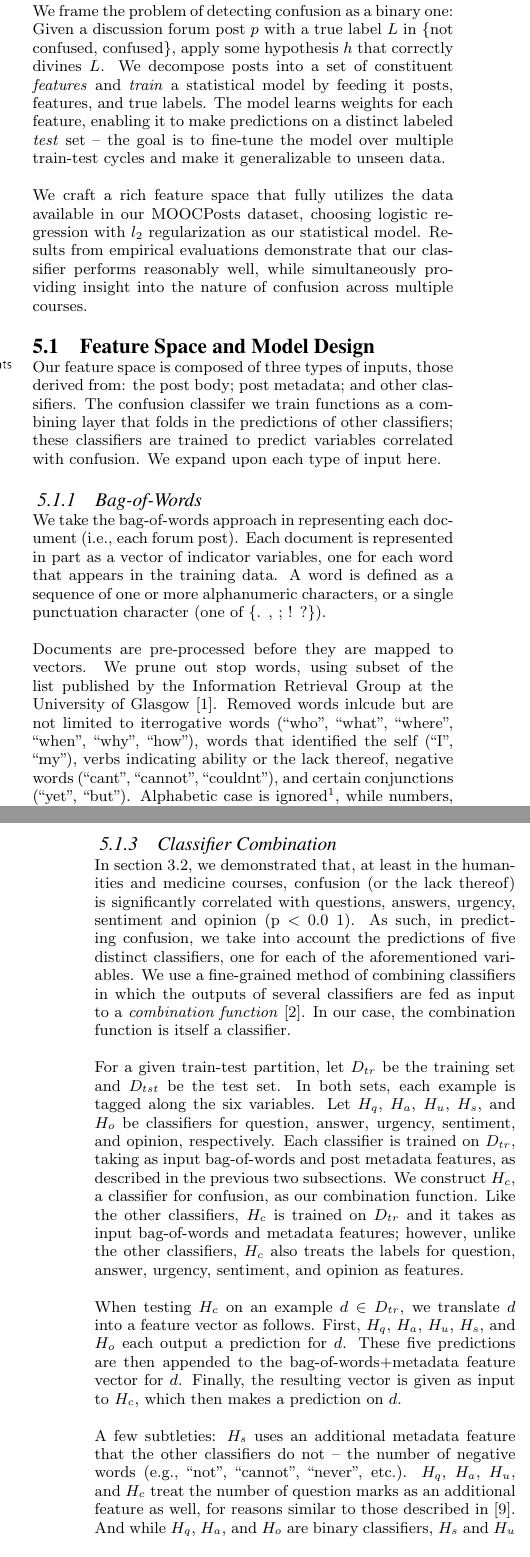
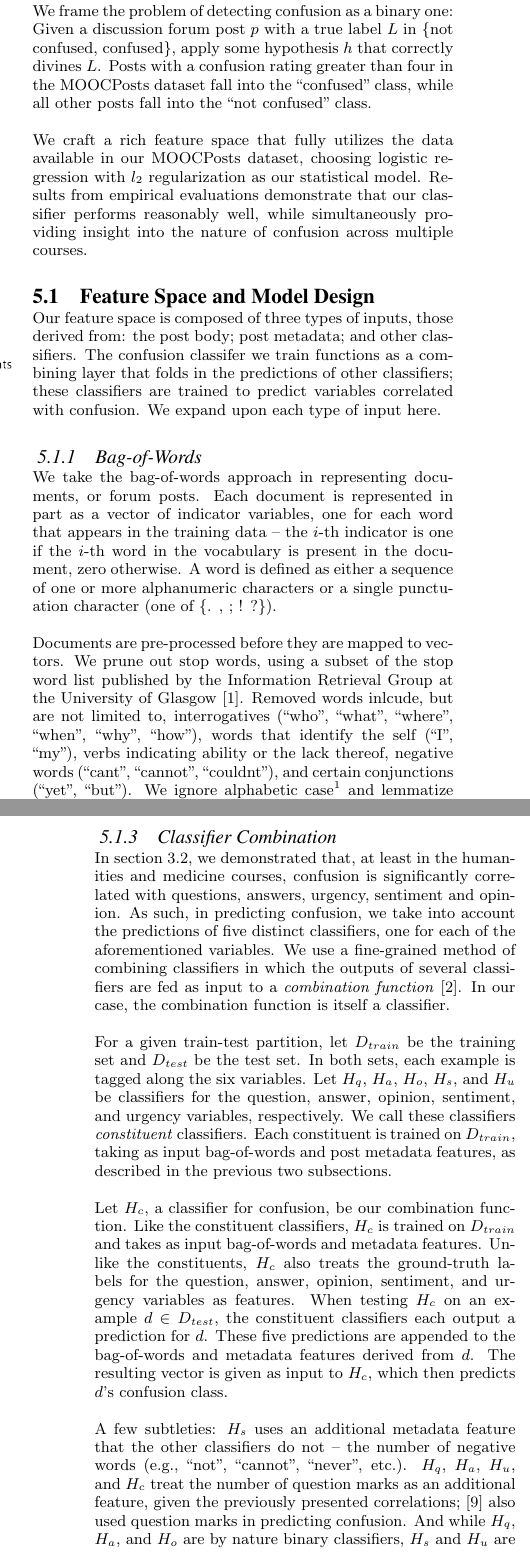
Before and after one commit to paepcke/edm_2015_paper, a LaTeX document (Tex/you_edu.tex): two parts of the columns of pages 2 and 3 of 4, joined at a grey line, cut so that both start at the same text. Compiled offline with pdfLaTeX.

Commit message:
Edit classifier design section for clarity and concision.

```diff
--- a/Tex/you_edu.tex
+++ b/Tex/you_edu.tex
@@ -167,7 +167,7 @@ In the following two sections, we delve further into both phases of YouEDU, desc
 
 \section{Phase I: Detecting Confusion}
 % TODO: Cite
-We frame the problem of detecting confusion as a binary one: Given a discussion forum post $p$ with a true label $L$ in \{not confused, confused\}, apply some hypothesis $h$ that correctly divines $L$. We decompose posts into a set of constituent \emph{features} and \emph{train} a statistical model by feeding it posts, features, and true labels. The model learns weights for each feature, enabling it to make predictions on a distinct labeled \emph{test} set -- the goal is to fine-tune the model over multiple train-test cycles and make it generalizable to unseen data.
+We frame the problem of detecting confusion as a binary one: Given a discussion forum post $p$ with a true label $L$ in \{not confused, confused\}, apply some hypothesis $h$ that correctly divines $L$. Posts with a confusion rating greater than four in the MOOCPosts dataset fall into the ``confused'' class, while all other posts fall into the ``not confused'' class.
 
 We craft a rich feature space that fully utilizes the data available in our MOOCPosts dataset, choosing logistic regression with $l_{2}$ regularization as our statistical model. Results from empirical evaluations demonstrate that our classifier performs reasonably well, while simultaneously providing insight into the nature of confusion across multiple courses.
 
@@ -175,9 +175,9 @@ We craft a rich feature space that fully utilizes the data available in our MOOC
 Our feature space is composed of three types of inputs, those derived from: the post body; post metadata; and other classifiers. The confusion classifer we train functions as a combining layer that folds in the predictions of other classifiers; these classifiers are trained to predict variables correlated with confusion. We expand upon each type of input here.
 
 \subsubsection{Bag-of-Words}
-We take the bag-of-words approach in representing each document (i.e., each forum post). Each document is represented in part as a vector of indicator variables, one for each word that appears in the training data. A word is defined as a sequence of one or more alphanumeric characters, or a single punctuation character (one of \{. , ; ! ?\}).
+We take the bag-of-words approach in representing documents, or forum posts. Each document is represented in part as a vector of indicator variables, one for each word that appears in the training data -- the $i$-th indicator is one if the $i$-th word in the vocabulary is present in the document, zero otherwise. A word is defined as either a sequence of one or more alphanumeric characters or a single punctuation character (one of \{. , ; ! ?\}).
 
-Documents are pre-processed before they are mapped to vectors. We prune out stop words, using subset of the list published by the Information Retrieval Group at the University of Glasgow \cite{glasgow}. Removed words inlcude but are not limited to iterrogative words (``who'', ``what'', ``where'', ``when'', ``why'', ``how''), words that identified the self (``I'', ``my''), verbs indicating ability or the lack thereof, negative words (``cant'', ``cannot'', ``couldnt''), and certain conjunctions (``yet'', ``but''). Alphabetic case is ignored\footnote{All-caps discussion certainly does communicate affect in some Internet forums -- it is typically associated with aggression and is considered a breach of ``nettiquette'' \cite{hambridge1995netiquette}; however, we assume that MOOC forum-goers are somewhat civil, and so accounting for case would needlessly inflate our feature space.}, while numbers, \LaTeX\ equations, and URLs are lemmatized. Intuitively, the presence of numbers and equations in a forum post might indirectly convey confusion or the lack thereof, in that the learner may be asking a question about some quantity or perhaps providing an answer to a quantitative question; similarly, a knowledgeable learner might answer a question by citing a URL.
+Documents are pre-processed before they are mapped to vectors. We prune out stop words, using a subset of the stop word list published by the Information Retrieval Group at the University of Glasgow \cite{glasgow}. Removed words inlcude, but are not limited to, interrogatives (``who'', ``what'', ``where'', ``when'', ``why'', ``how''), words that identify the self (``I'', ``my''), verbs indicating ability or the lack thereof, negative words (``cant'', ``cannot'', ``couldnt''), and certain conjunctions (``yet'', ``but''). We ignore alphabetic case\footnote{All-caps discussion certainly does communicate affect in some Internet forums -- it is typically associated with aggression and is considered a breach of ``nettiquette'' \cite{hambridge1995netiquette}; however, we assume that MOOC forum-goers are somewhat civil, and so accounting for case would needlessly inflate our feature space.} and lemmatize numbers, \LaTeX\ equations, and URLs. Intuitively, the presence of numbers and equations in a forum post might indirectly convey confusion or the lack thereof, in that the learner may be asking a question about some quantity or perhaps providing an answer to a quantitative question; similarly, a knowledgeable learner might answer a question by citing a URL.
 
 The unigram document representation, while simple, pervades text classification and often achieves high performance \cite{boulis2005text}. We employ $l_{2}$ regularization in order to prevent overfitting, a risk that is aggravated when the dimension of the feature space exceeds the training set size \cite{Ng:2004:FSL:1015330.1015435}.
 
@@ -192,14 +192,13 @@ The feature vector derived from unigrams is augmented with post metadata, includ
 \end{itemize}
 
 \subsubsection{Classifier Combination}
-In section 3.2, we demonstrated that, at least in the humanities and medicine courses, confusion (or the lack thereof) is significantly correlated with questions, answers, urgency, sentiment and opinion (p < 0.0
-1). As such, in predicting confusion, we take into account the predictions of five distinct classifiers, one for each of the aforementioned variables. We use a fine-grained method of combining classifiers in which the outputs of several classifiers are fed as input to a \emph{combination function} \cite{bennett2005combination}. In our case, the combination function is itself a classifier.
+In section 3.2, we demonstrated that, at least in the humanities and medicine courses, confusion is significantly correlated with questions, answers, urgency, sentiment and opinion. As such, in predicting confusion, we take into account the predictions of five distinct classifiers, one for each of the aforementioned variables. We use a fine-grained method of combining classifiers in which the outputs of several classifiers are fed as input to a \emph{combination function} \cite{bennett2005combination}. In our case, the combination function is itself a classifier.
 
-For a given train-test partition, let $D_{tr}$ be the training set and $D_{tst}$ be the test set. In both sets, each example is tagged along the six variables. Let $H_{q}$, $H_{a}$, $H_{u}$, $H_{s}$, and $H_{o}$ be classifiers for question, answer, urgency, sentiment, and opinion, respectively. Each classifier is trained on $D_{tr}$, taking as input bag-of-words and post metadata features, as described in the previous two subsections. We construct $H_{c}$, a classifier for confusion, as our combination function. Like the other classifiers, $H_{c}$ is trained on $D_{tr}$ and it takes as input bag-of-words and metadata features; however, unlike the other classifiers, $H_{c}$ also treats the labels for question, answer, urgency, sentiment, and opinion as features.
+For a given train-test partition, let $D_{train}$ be the training set and $D_{test}$ be the test set. In both sets, each example is tagged along the six variables. Let $H_{q}$, $H_{a}$, $H_{o}$, $H_{s}$, and $H_{u}$ be classifiers for the question, answer, opinion, sentiment, and urgency variables, respectively. We call these classifiers \emph{constituent} classifiers. Each constituent is trained on $D_{train}$, taking as input bag-of-words and post metadata features, as described in the previous two subsections.
 
-When testing $H_{c}$ on an example $d \in D_{tr}$, we translate $d$ into a feature vector as follows. First, $H_{q}$, $H_{a}$, $H_{u}$, $H_{s}$, and $H_{o}$ each output a prediction for $d$. These five predictions are then appended to the bag-of-words+metadata feature vector for $d$. Finally, the resulting vector is given as input to $H_{c}$, which then makes a prediction on $d$.
+Let $H_{c}$, a classifier for confusion, be our combination function. Like the constituent classifiers, $H_{c}$ is trained on $D_{train}$ and takes as input bag-of-words and metadata features. Unlike the constituents, $H_{c}$ also treats the ground-truth labels for the question, answer, opinion, sentiment, and urgency variables as features. When testing $H_{c}$ on an example $d \in D_{test}$, the constituent classifiers each output a prediction for $d$. These five predictions are appended to the bag-of-words and metadata features derived from $d$. The resulting vector is given as input to $H_{c}$, which then predicts $d$'s confusion class.
 
-A few subtleties: $H_{s}$ uses an additional metadata feature that the other classifiers do not -- the number of negative words (e.g., ``not'', ``cannot'', ``never'', etc.). $H_{q}$, $H_{a}$, $H_{u}$, and $H_{c}$ treat the number of question marks as an additional feature as well, for reasons similar to those described in \cite{wen2015confusion}. And while $H_{q}$, $H_{a}$, and $H_{o}$ are binary classifiers, $H_{s}$ and $H_{u}$ are multi-class. The latter three predict values in $\{ 1 + 0.5x \mid x \le 12 \}$; by preserving the full range, we provide $H_{c}$ with more granular information.
+A few subtleties: $H_{s}$ uses an additional metadata feature that the other classifiers do not -- the number of negative words (e.g., ``not'', ``cannot'', ``never'', etc.). $H_{q}$, $H_{a}$, $H_{u}$, and $H_{c}$ treat the number of question marks as an additional feature, given the previously presented correlations; \cite{wen2015confusion} also used question marks in predicting confusion. And while $H_{q}$, $H_{a}$, and $H_{o}$ are by nature binary classifiers, $H_{s}$ and $H_{u}$ are multi-class. The latter three predict values in $\{ 1 + 0.5x \mid x \le 12 \}$. By preserving the full range, we provide $H_{c}$ with granular information about the non-confusion variables.
 
 \subsection{Evaluation}
 
```
Also changed, not shown: Tex/sources.bib (+5 -5 lines), Tex/you_edu.pdf, Tex/you_edu.tex (2 more changed lines).
